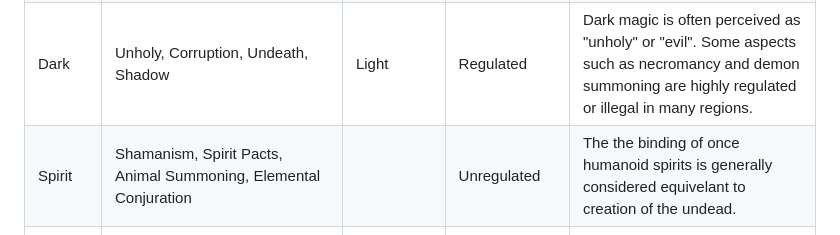
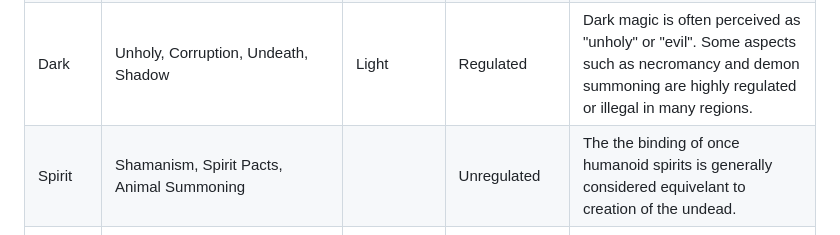
Before and after one commit to rjordan/Aetheria, a Markdown page: Magic.md, the part around the change. Drawn GitHub-style.

Commit message:
Remove elemental component from spirt magic

```diff
--- a/Magic.md
+++ b/Magic.md
@@ -13,7 +13,7 @@ Aetheria is a land steeped in magical energies, where the arcane arts are practi
 |Aether|Ephemeral, Enchantment, Spiritual Essence||Unregulated| |
 |Light|Healing, Holy, Radiant Energy|Dark|Unregulated|Light magic is often perceived as "holy" or "good".
 |Dark|Unholy, Corruption, Undeath, Shadow|Light|Regulated|Dark magic is often perceived as "unholy" or "evil". Some aspects such as necromancy and demon summoning are highly regulated or illegal in many regions.|
-|Spirit|Shamanism, Spirit Pacts, Animal Summoning, Elemental Conjuration||Unregulated|The the binding of once humanoid spirits is generally considered equivelant to creation of the undead.|
+|Spirit|Shamanism, Spirit Pacts, Animal Summoning||Unregulated|The the binding of once humanoid spirits is generally considered equivelant to creation of the undead.|
 |Mind|Mental & Consciousness manipulation. The projection of one's will to affect thought, emotion, perception, and memory. Includes telepathy, illusion, empathy, and mental projection.||Some aspects are Strongly Regulated|Mind Control / Memory Manipulation (the direct removal of agency) is a regulated field, viewed as an act of absolute moral violation regardless of the user's intent. Other Mind (telepathy, illusions) are unrestricted.|
 |Time|Time Manipulation, Stasis, Aging||Strongly Regulated|Control over time is considered extremely dangerous with potential for catastrophic consequences. Most time manipulation spells are highly regulated, with severe penalties for misuse.|
 
```
